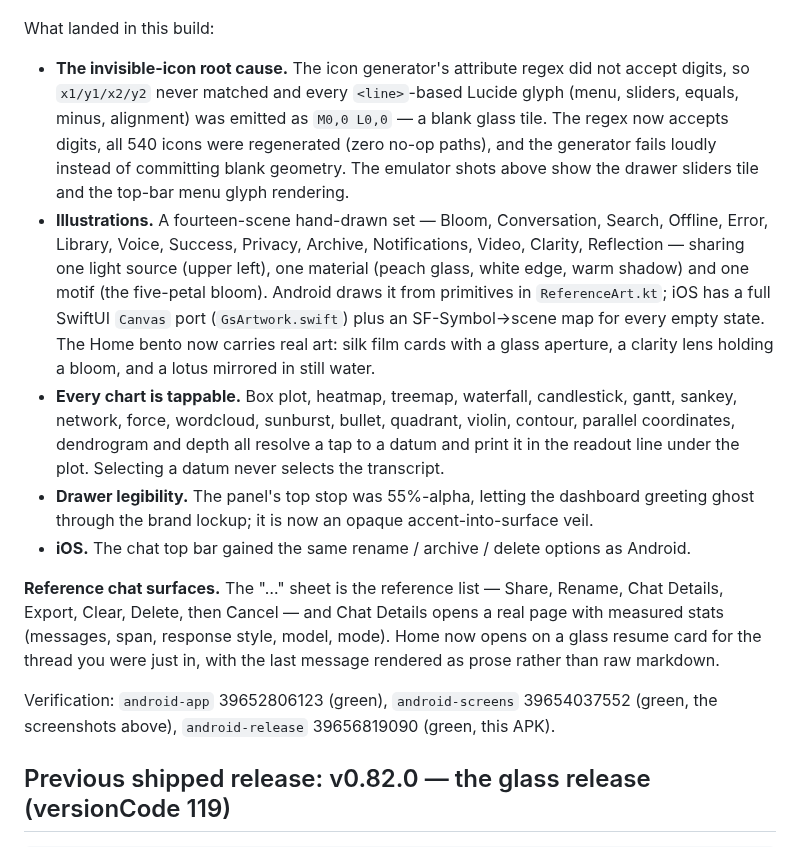
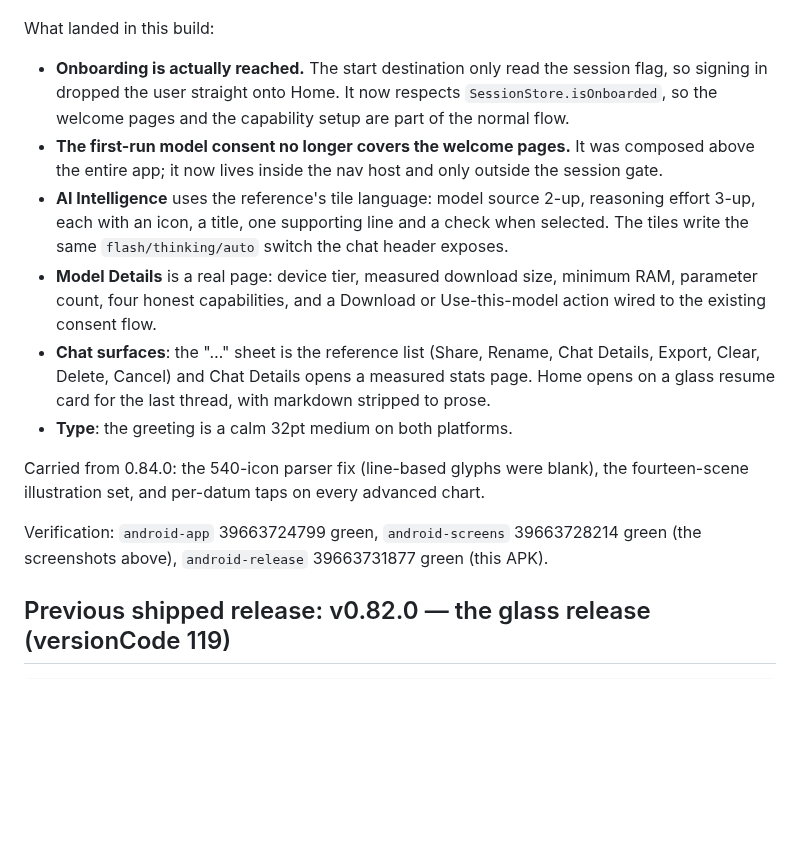
Before and after one commit to GrapseeAgency/the-gs-ai-app, a Markdown page: download/README.md, the part around one of its changes. GitHub-like rendering; blank space fills up the shorter version.

Commit message:
release: v0.85.0 — onboarding reached, reference AI tiles, Model Details, chat surfaces
APK 66,270,852 bytes, sha256 6cdeb489...e911, from android-release 39663731877 at 07ae9931; screenshots from android-screens 39663728214.

```diff
--- a/download/README.md
+++ b/download/README.md
@@ -19,42 +19,31 @@ Captured on the emulator from the same revision the release APK builds from
 
 What landed in this build:
 
-- **The invisible-icon root cause.** The icon generator's attribute regex did
-  not accept digits, so `x1/y1/x2/y2` never matched and every `<line>`-based
-  Lucide glyph (menu, sliders, equals, minus, alignment) was emitted as
-  `M0,0 L0,0` — a blank glass tile. The regex now accepts digits, all 540
-  icons were regenerated (zero no-op paths), and the generator fails loudly
-  instead of committing blank geometry. The emulator shots above show the
-  drawer sliders tile and the top-bar menu glyph rendering.
-- **Illustrations.** A fourteen-scene hand-drawn set — Bloom, Conversation,
-  Search, Offline, Error, Library, Voice, Success, Privacy, Archive,
-  Notifications, Video, Clarity, Reflection — sharing one light source (upper
-  left), one material (peach glass, white edge, warm shadow) and one motif
-  (the five-petal bloom). Android draws it from primitives in
-  `ReferenceArt.kt`; iOS has a full SwiftUI `Canvas` port (`GsArtwork.swift`)
-  plus an SF-Symbol→scene map for every empty state. The Home bento now carries
-  real art: silk film cards with a glass aperture, a clarity lens holding a
-  bloom, and a lotus mirrored in still water.
-- **Every chart is tappable.** Box plot, heatmap, treemap, waterfall,
-  candlestick, gantt, sankey, network, force, wordcloud, sunburst, bullet,
-  quadrant, violin, contour, parallel coordinates, dendrogram and depth all
-  resolve a tap to a datum and print it in the readout line under the plot.
-  Selecting a datum never selects the transcript.
-- **Drawer legibility.** The panel's top stop was 55%-alpha, letting the
-  dashboard greeting ghost through the brand lockup; it is now an opaque
-  accent-into-surface veil.
-- **iOS.** The chat top bar gained the same rename / archive / delete options
-  as Android.
+- **Onboarding is actually reached.** The start destination only read the
+  session flag, so signing in dropped the user straight onto Home. It now
+  respects `SessionStore.isOnboarded`, so the welcome pages and the capability
+  setup are part of the normal flow.
+- **The first-run model consent no longer covers the welcome pages.** It was
+  composed above the entire app; it now lives inside the nav host and only
+  outside the session gate.
+- **AI Intelligence** uses the reference's tile language: model source 2-up,
+  reasoning effort 3-up, each with an icon, a title, one supporting line and a
+  check when selected. The tiles write the same `flash/thinking/auto` switch the
+  chat header exposes.
+- **Model Details** is a real page: device tier, measured download size, minimum
+  RAM, parameter count, four honest capabilities, and a Download or
+  Use-this-model action wired to the existing consent flow.
+- **Chat surfaces**: the "…" sheet is the reference list (Share, Rename, Chat
+  Details, Export, Clear, Delete, Cancel) and Chat Details opens a measured
+  stats page. Home opens on a glass resume card for the last thread, with
+  markdown stripped to prose.
+- **Type**: the greeting is a calm 32pt medium on both platforms.
 
-**Reference chat surfaces.** The "…" sheet is the reference list — Share,
-Rename, Chat Details, Export, Clear, Delete, then Cancel — and Chat Details
-opens a real page with measured stats (messages, span, response style, model,
-mode). Home now opens on a glass resume card for the thread you were just in,
-with the last message rendered as prose rather than raw markdown.
+Carried from 0.84.0: the 540-icon parser fix (line-based glyphs were blank),
+the fourteen-scene illustration set, and per-datum taps on every advanced chart.
 
-Verification: `android-app` 39652806123 (green), `android-screens` 39654037552
-(green, the screenshots above), `android-release` 39656819090 (green, this
-APK).
+Verification: `android-app` 39663724799 green, `android-screens` 39663728214
+green (the screenshots above), `android-release` 39663731877 green (this APK).
 
 ## Previous shipped release: v0.82.0 — the glass release (versionCode 119)
 
```
Also changed, not shown: other parts of download/README.md (+7 -7 lines), download/qa-0.85-ai.png (added), download/qa-0.85-drawer.png (added), download/qa-0.85-home.png (added), download/qa-0.85-model.png (added), download/qa-0.85-onboarding.png (added), 2 other files.
